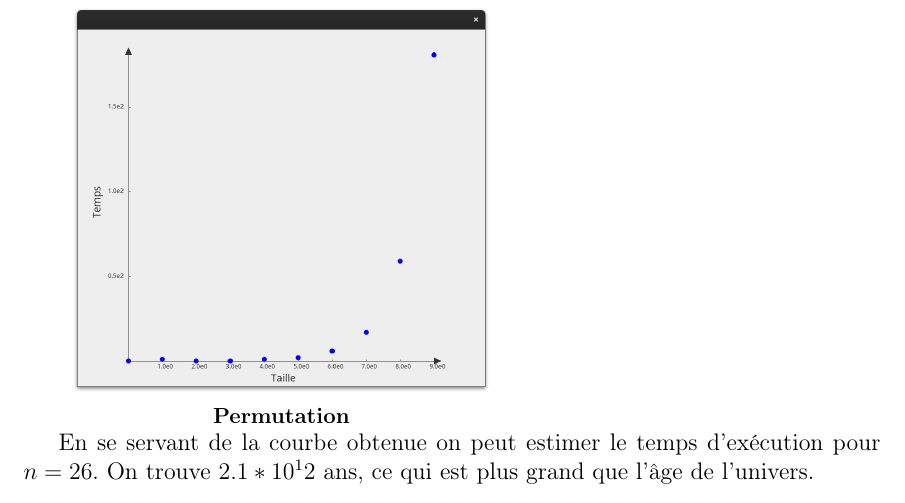
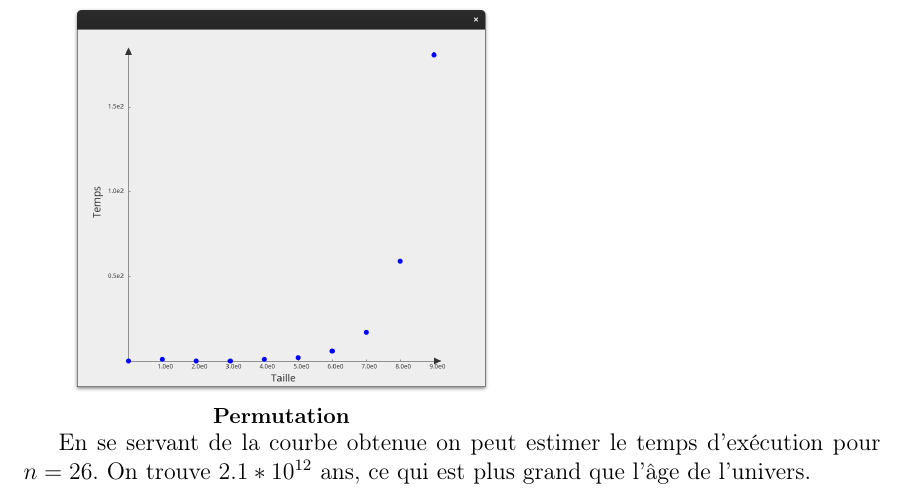
Before and after one commit to Emeraudia/ESIR2_Dracer, a LaTeX document (AC/TP1/Rapport/main.tex): part of page 5 of 5, cut so that both start at the same text. Compiled offline with pdfLaTeX.

Commit message:
diagramV2init

```diff
--- a/AC/TP1/Rapport/main.tex
+++ b/AC/TP1/Rapport/main.tex
@@ -128,7 +128,7 @@ On affiche l'évolution du temps de calcul en fonction de n, la taille de la cha
     \small \textbf{Permutation} & \\
 \end{tabular}
 
-En se servant de la courbe obtenue on peut estimer le temps d'exécution pour $n=26$. On trouve $2.1*10^12$ ans, ce qui est plus grand que l'âge de l'univers.
+En se servant de la courbe obtenue on peut estimer le temps d'exécution pour $n=26$. On trouve $2.1*10^{12}$ ans, ce qui est plus grand que l'âge de l'univers.
 
 
 \end{document}
```
Also changed, not shown: 1 other file.
